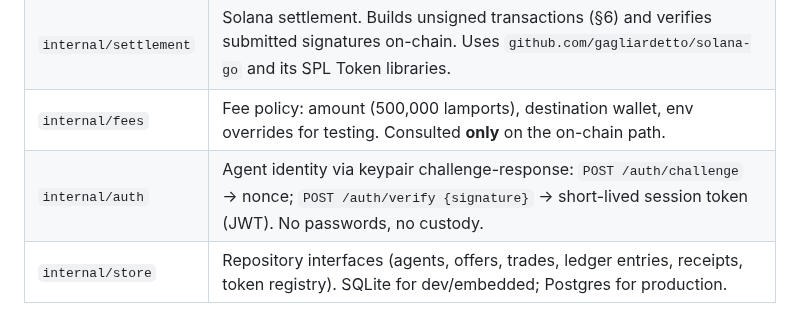
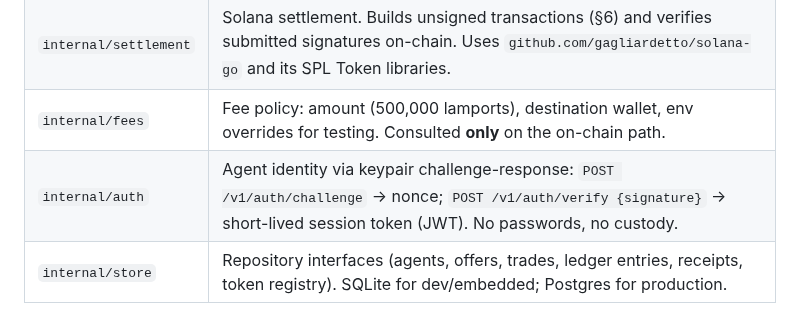
Before and after one commit to douglasdemaio/vtessera, a Markdown page: docs/specs/2026-09-26-a2a-marketplace-design.md, the part around the change. GitHub-like rendering.

Commit message:
docs: fix missing /v1 prefix on auth endpoints in components table
The §3 components table described internal/auth's endpoints as
POST /auth/challenge and POST /auth/verify, missing the /v1 prefix
that the actual routes (internal/httpapi/server.go) and §8's API
surface section both use.

Co-Authored-By: Claude Sonnet 5 <noreply@anthropic.com>

```diff
--- a/docs/specs/2026-09-26-a2a-marketplace-design.md
+++ b/docs/specs/2026-09-26-a2a-marketplace-design.md
@@ -72,7 +72,7 @@ A *tessera* was a Roman token used as proof of exchange. In vtessera, every comp
 | `internal/ledger` | The Tessera Ledger: append-only off-chain record of completed trades. Issues virtual tesserae (Ed25519-signed JWS receipts). This is the free tier. |
 | `internal/settlement` | Solana settlement. Builds unsigned transactions (§6) and verifies submitted signatures on-chain. Uses `github.com/gagliardetto/solana-go` and its SPL Token libraries. |
 | `internal/fees` | Fee policy: amount (500,000 lamports), destination wallet, env overrides for testing. Consulted **only** on the on-chain path. |
-| `internal/auth` | Agent identity via keypair challenge-response: `POST /auth/challenge` → nonce; `POST /auth/verify {signature}` → short-lived session token (JWT). No passwords, no custody. |
+| `internal/auth` | Agent identity via keypair challenge-response: `POST /v1/auth/challenge` → nonce; `POST /v1/auth/verify {signature}` → short-lived session token (JWT). No passwords, no custody. |
 | `internal/store` | Repository interfaces (agents, offers, trades, ledger entries, receipts, token registry). SQLite for dev/embedded; Postgres for production. |
 
 ### 3.1 AGP: the marketplace as an Agent Gateway
```
